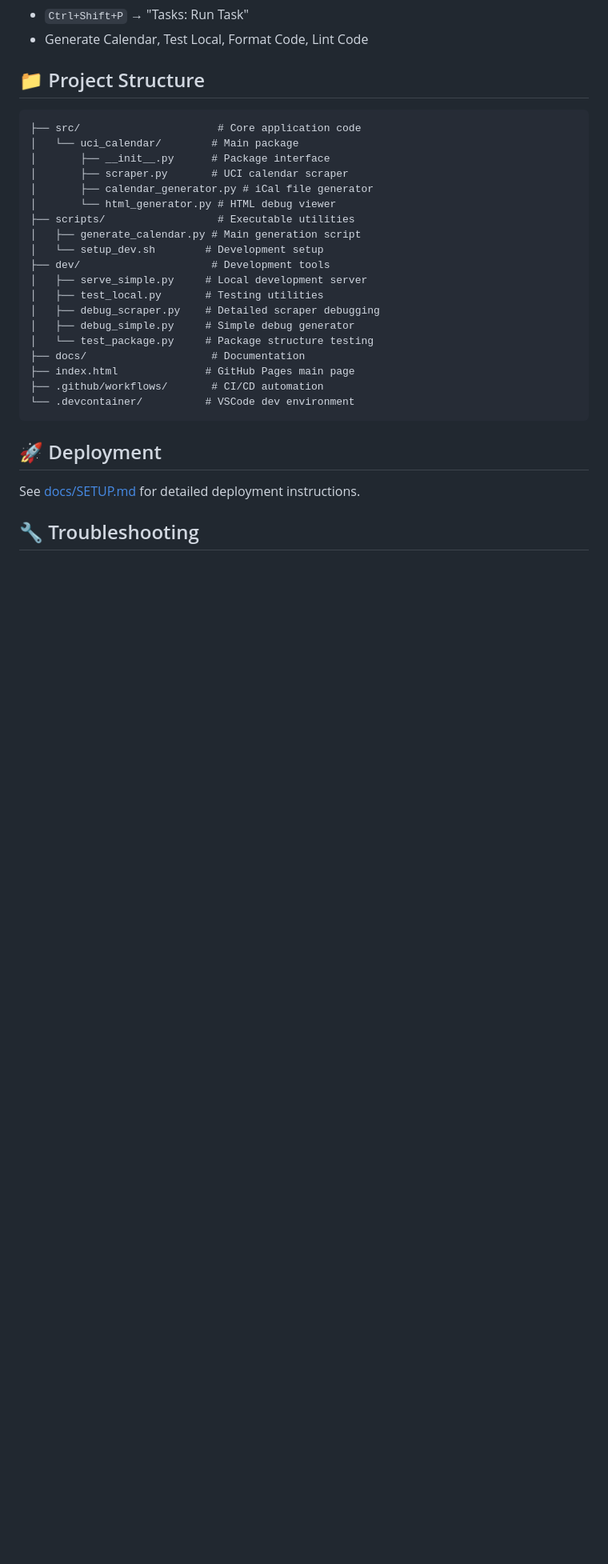
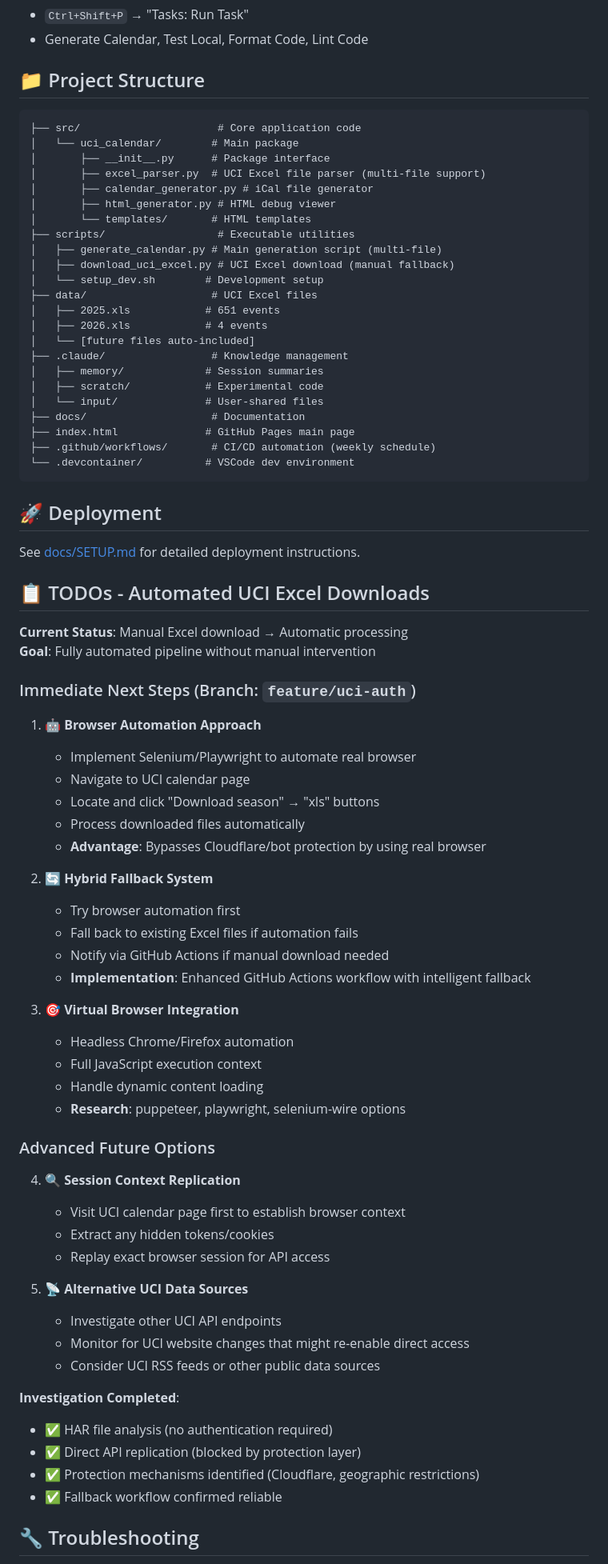
Before and after one commit to petecog/cycle-calendar, a Markdown page: README.md, the part around one of its changes. Shown at 80% size. GitHub-like rendering; blank space fills up the shorter version.

````diff
--- a/README.md
+++ b/README.md
@@ -65,21 +67,25 @@ pip install -r requirements-dev.txt
 ├── src/                      # Core application code
 │   └── uci_calendar/        # Main package
 │       ├── __init__.py      # Package interface
-│       ├── scraper.py       # UCI calendar scraper
+│       ├── excel_parser.py  # UCI Excel file parser (multi-file support)
 │       ├── calendar_generator.py # iCal file generator
-│       └── html_generator.py # HTML debug viewer
+│       ├── html_generator.py # HTML debug viewer
+│       └── templates/       # HTML templates
 ├── scripts/                  # Executable utilities
-│   ├── generate_calendar.py # Main generation script
+│   ├── generate_calendar.py # Main generation script (multi-file)
+│   ├── download_uci_excel.py # UCI Excel download (manual fallback)
 │   └── setup_dev.sh        # Development setup
-├── dev/                     # Development tools
-│   ├── serve_simple.py     # Local development server
-│   ├── test_local.py       # Testing utilities
-│   ├── debug_scraper.py    # Detailed scraper debugging
-│   ├── debug_simple.py     # Simple debug generator
-│   └── test_package.py     # Package structure testing
+├── data/                    # UCI Excel files
+│   ├── 2025.xls            # 651 events
+│   ├── 2026.xls            # 4 events
+│   └── [future files auto-included]
+├── .claude/                 # Knowledge management
+│   ├── memory/             # Session summaries
+│   ├── scratch/            # Experimental code
+│   └── input/              # User-shared files
 ├── docs/                    # Documentation
 ├── index.html              # GitHub Pages main page
-├── .github/workflows/       # CI/CD automation
+├── .github/workflows/       # CI/CD automation (weekly schedule)
 └── .devcontainer/          # VSCode dev environment
 ```
 
@@ -87,6 +93,50 @@ pip install -r requirements-dev.txt
 
 See [docs/SETUP.md](docs/SETUP.md) for detailed deployment instructions.
 
+## 📋 TODOs - Automated UCI Excel Downloads
+
+**Current Status**: Manual Excel download → Automatic processing
+**Goal**: Fully automated pipeline without manual intervention
+
+### Immediate Next Steps (Branch: `feature/uci-auth`)
+
+1. **🤖 Browser Automation Approach**
+   - Implement Selenium/Playwright to automate real browser
+   - Navigate to UCI calendar page
+   - Locate and click "Download season" → "xls" buttons
+   - Process downloaded files automatically
+   - **Advantage**: Bypasses Cloudflare/bot protection by using real browser
+
+2. **🔄 Hybrid Fallback System**
+   - Try browser automation first
+   - Fall back to existing Excel files if automation fails
+   - Notify via GitHub Actions if manual download needed
+   - **Implementation**: Enhanced GitHub Actions workflow with intelligent fallback
+
+3. **🎯 Virtual Browser Integration**
+   - Headless Chrome/Firefox automation
+   - Full JavaScript execution context
+   - Handle dynamic content loading
+   - **Research**: puppeteer, playwright, selenium-wire options
+
+### Advanced Future Options
+
+4. **🔍 Session Context Replication**
+   - Visit UCI calendar page first to establish browser context
+   - Extract any hidden tokens/cookies
+   - Replay exact browser session for API access
+
+5. **📡 Alternative UCI Data Sources**
+   - Investigate other UCI API endpoints
+   - Monitor for UCI website changes that might re-enable direct access
+   - Consider UCI RSS feeds or other public data sources
+
+**Investigation Completed**:
+- ✅ HAR file analysis (no authentication required)
+- ✅ Direct API replication (blocked by protection layer)
+- ✅ Protection mechanisms identified (Cloudflare, geographic restrictions)
+- ✅ Fallback workflow confirmed reliable
+
 ## 🔧 Troubleshooting
 
 - **No events showing?** Check the [debug view](https://petecog.github.io/cycle-calendar/debug.html)
````
Also changed, not shown: other parts of README.md (+9 -6 lines), .claude/scratch/browser-automation-approach.md (added, +234 -0 lines).
